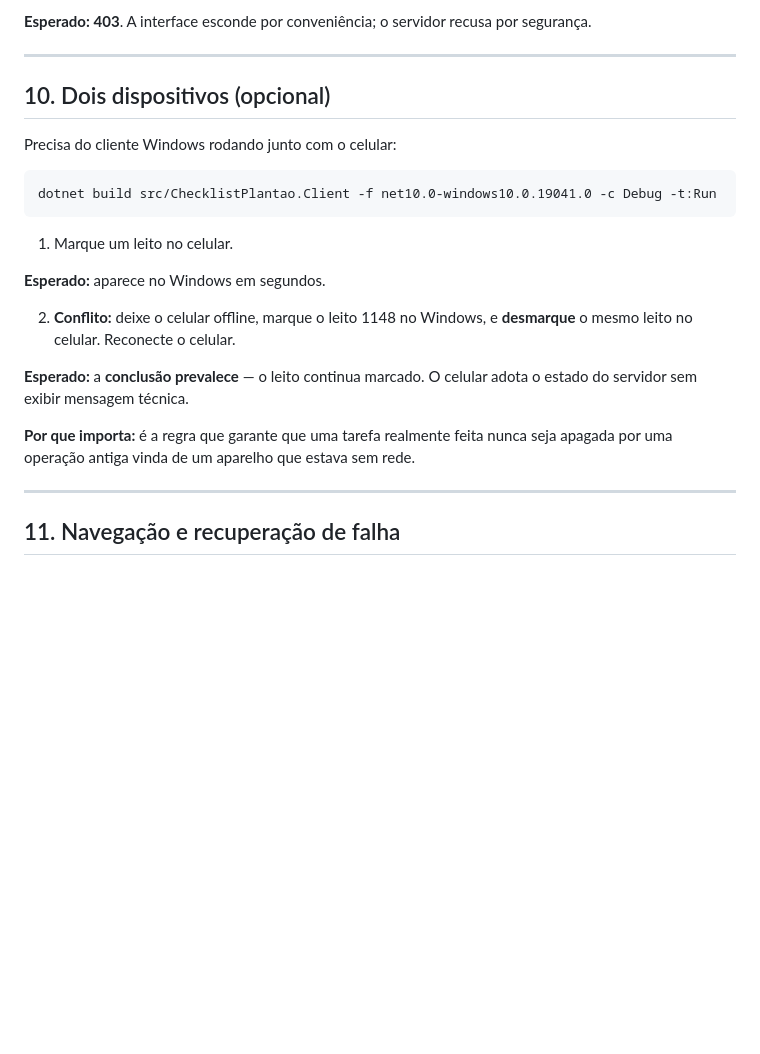
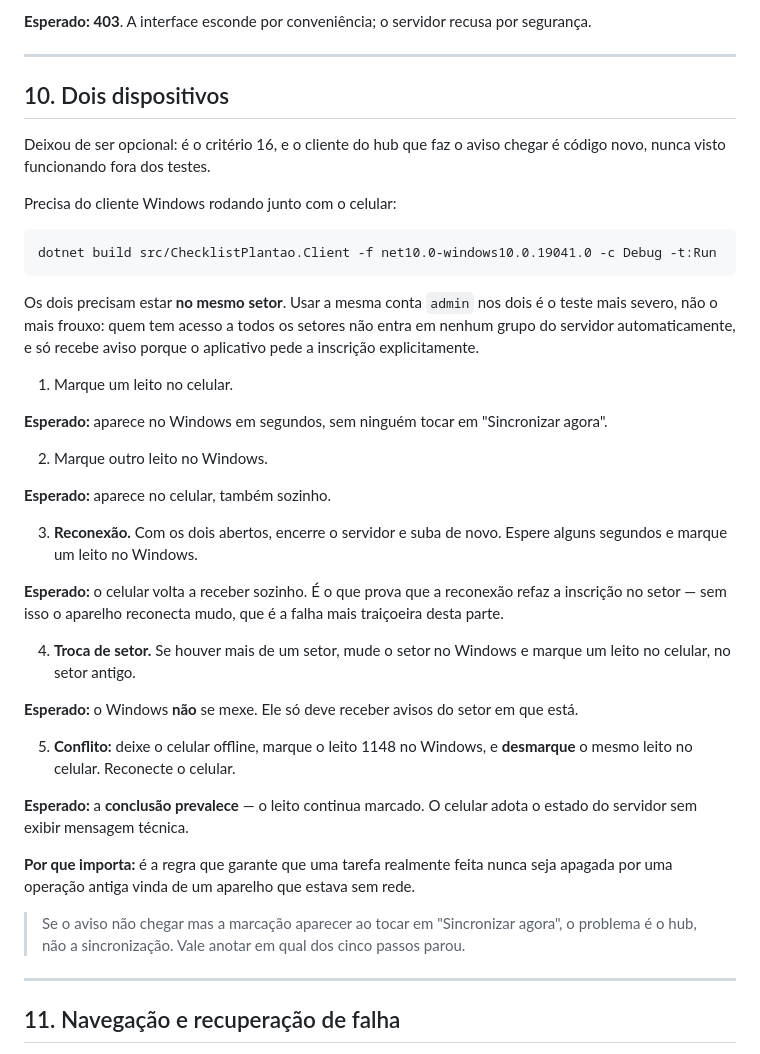
Before and after one commit to DiogoJP202/MedicMark, a Markdown page: docs/ROTEIRO_DE_TESTE.md, the part around the change. Drawn GitHub-style; blank space fills up the shorter version.

Commit message:
docs: roteiro de dois dispositivos com o que o hub tornou testavel
A secao 10 era opcional e prometia "aparece no Windows em segundos" desde
antes de existir cliente do hub -- ou seja, nao acontecia. Agora acontece, e
o roteiro cobre o que o codigo novo pode errar: reconexao sem refazer a
inscricao no setor (o aparelho reconecta mudo) e aviso vazando de um setor
para outro.

Registra tambem por que usar a mesma conta admin nos dois aparelhos e o
teste mais severo, e nao o mais frouxo.

Co-Authored-By: Claude Opus 5 <noreply@anthropic.com>

````diff
--- a/docs/ROTEIRO_DE_TESTE.md
+++ b/docs/ROTEIRO_DE_TESTE.md
@@ -242,7 +242,10 @@ plantão.
 
 ---
 
-## 10. Dois dispositivos (opcional)
+## 10. Dois dispositivos
+
+Deixou de ser opcional: é o critério 16, e o cliente do hub que faz o aviso chegar é código novo,
+nunca visto funcionando fora dos testes.
 
 Precisa do cliente Windows rodando junto com o celular:
 
@@ -250,11 +253,30 @@ Precisa do cliente Windows rodando junto com o celular:
 dotnet build src/ChecklistPlantao.Client -f net10.0-windows10.0.19041.0 -c Debug -t:Run
 ```
 
+Os dois precisam estar **no mesmo setor**. Usar a mesma conta `admin` nos dois é o teste mais
+severo, não o mais frouxo: quem tem acesso a todos os setores não entra em nenhum grupo do
+servidor automaticamente, e só recebe aviso porque o aplicativo pede a inscrição explicitamente.
+
 1. Marque um leito no celular.
 
-**Esperado:** aparece no Windows em segundos.
+**Esperado:** aparece no Windows em segundos, sem ninguém tocar em "Sincronizar agora".
 
-2. **Conflito:** deixe o celular offline, marque o leito 1148 no Windows, e **desmarque** o mesmo
+2. Marque outro leito no Windows.
+
+**Esperado:** aparece no celular, também sozinho.
+
+3. **Reconexão.** Com os dois abertos, encerre o servidor e suba de novo. Espere alguns segundos e
+   marque um leito no Windows.
+
+**Esperado:** o celular volta a receber sozinho. É o que prova que a reconexão refaz a inscrição
+no setor — sem isso o aparelho reconecta mudo, que é a falha mais traiçoeira desta parte.
+
+4. **Troca de setor.** Se houver mais de um setor, mude o setor no Windows e marque um leito no
+   celular, no setor antigo.
+
+**Esperado:** o Windows **não** se mexe. Ele só deve receber avisos do setor em que está.
+
+5. **Conflito:** deixe o celular offline, marque o leito 1148 no Windows, e **desmarque** o mesmo
    leito no celular. Reconecte o celular.
 
 **Esperado:** a **conclusão prevalece** — o leito continua marcado. O celular adota o estado do
@@ -262,6 +284,9 @@ servidor sem exibir mensagem técnica.
 
 **Por que importa:** é a regra que garante que uma tarefa realmente feita nunca seja apagada por
 uma operação antiga vinda de um aparelho que estava sem rede.
+
+> Se o aviso não chegar mas a marcação aparecer ao tocar em "Sincronizar agora", o problema é o
+> hub, não a sincronização. Vale anotar em qual dos cinco passos parou.
 
 ---
 
````
